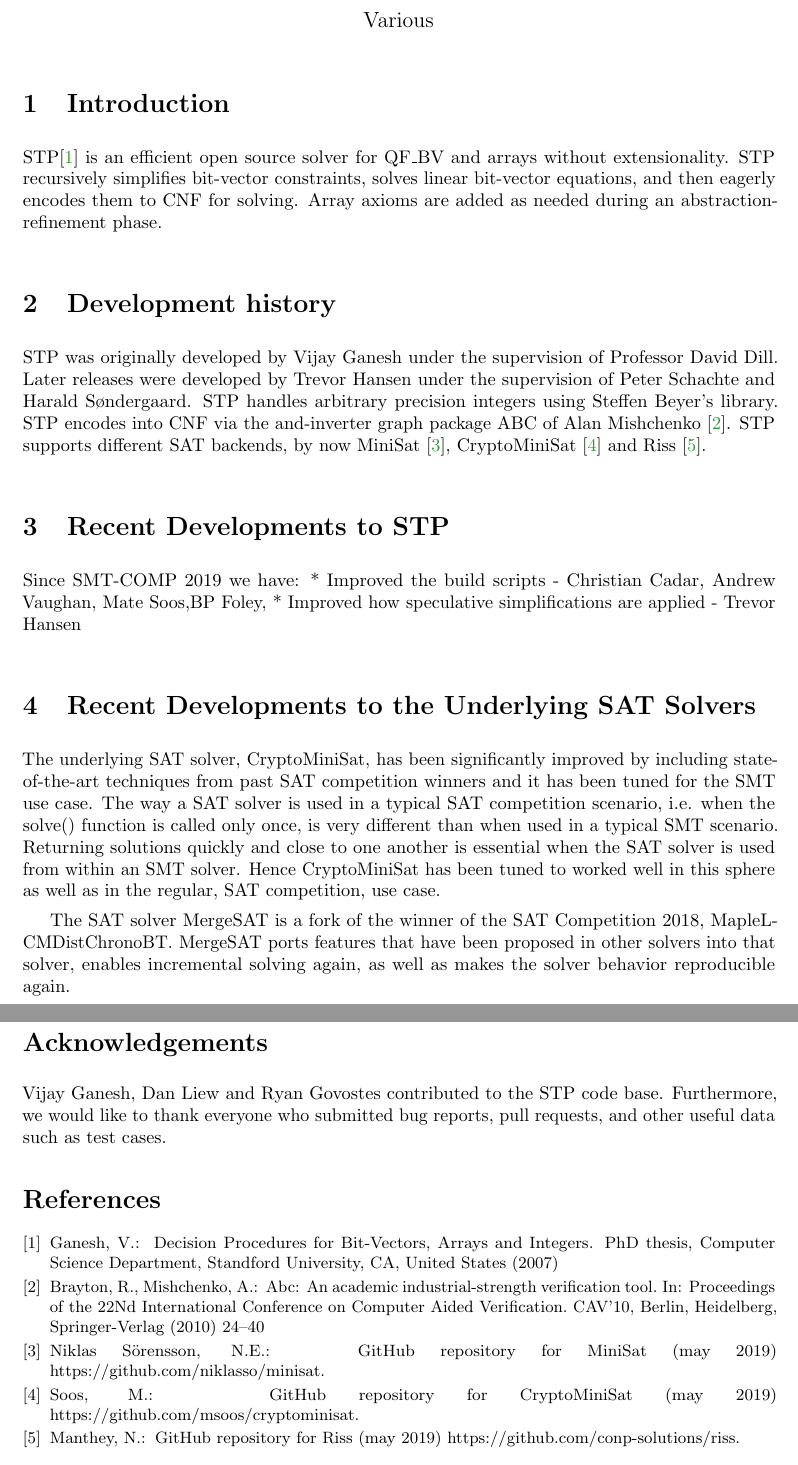
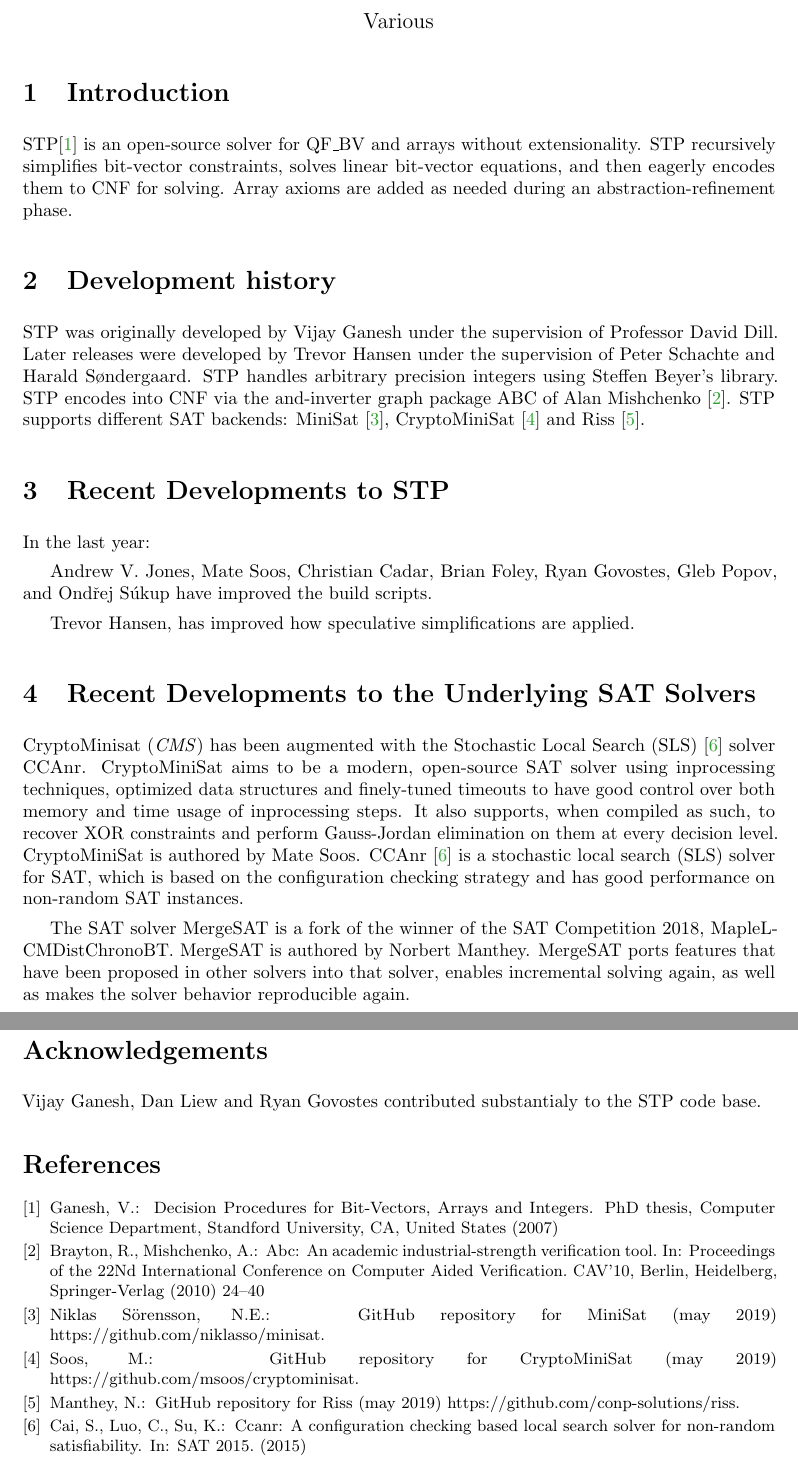
Before and after one commit to stp/docs, a LaTeX paper (smt2020-descr/descr.tex, which reads smt2020-descr/sigproc.bib): two parts of pages 1 and 2 of 2, joined at a grey line, cut so that both start at the same text. The pictures show the PDF file smt2020-descr/descr.pdf that the author committed with the source.

Commit message:
updating smtcomp 2020 description

```diff
--- a/smt2020-descr/descr.tex
+++ b/smt2020-descr/descr.tex
@@ -42,8 +42,9 @@
 \pagestyle{empty}
 
 \section{Introduction}
-STP\cite{Vijay:Thesis:2007} is an efficient open source solver for QF\_BV and arrays without extensionality. STP recursively simplifies bit-vector constraints, solves linear bit-vector equations, and then eagerly encodes them to CNF for solving. Array axioms are added as needed during an abstraction-refinement phase.
+STP\cite{Vijay:Thesis:2007} is an open-source solver for QF\_BV and arrays without extensionality.
+STP recursively simplifies bit-vector constraints, solves linear bit-vector equations, and then eagerly encodes them to CNF for solving.
+Array axioms are added as needed during an abstraction-refinement phase.
 
 \section{Development history}
-STP was originally developed by Vijay Ganesh under the supervision of Professor David Dill. Later releases were developed by Trevor Hansen under the supervision of Peter Schachte and Harald Søndergaard. STP handles arbitrary precision integers using Steffen Beyer's library. STP encodes into CNF via the and-inverter graph package ABC of Alan Mishchenko~\cite{Brayton:2010:AAI:2144310.2144317}.
-STP supports different SAT backends, by now MiniSat~\cite{MiniSat:github}, CryptoMiniSat~\cite{CMS:github} and Riss~\cite{Riss:github}.
+STP was originally developed by Vijay Ganesh under the supervision of Professor David Dill.
@@ -50,22 +54,22 @@ STP supports different SAT backends, by now MiniSat~\cite{MiniSat:github}, Crypt
+STP supports different SAT backends: MiniSat~\cite{MiniSat:github}, CryptoMiniSat~\cite{CMS:github} and Riss~\cite{Riss:github}.
 
 \section{Recent Developments to STP}
-Since SMT-COMP 2019 we have:
-* Improved the build scripts - Christian Cadar, Andrew Vaughan, Mate Soos,BP Foley,
-* Improved how speculative simplifications are applied - Trevor Hansen
+In the last year:
+
+Andrew V. Jones, Mate Soos, Christian Cadar, Brian Foley, Ryan Govostes, Gleb Popov, and Ondřej Súkup have improved the build scripts.
+
+Trevor Hansen, has improved how speculative simplifications are applied.
 
 
 \section{Recent Developments to the Underlying SAT Solvers}
-The underlying SAT solver, CryptoMiniSat, has been significantly improved by including state-of-the-art techniques from past SAT competition winners and it has been tuned for the SMT use case.
-The way a SAT solver is used in a typical SAT competition scenario, i.e. when the solve() function is called only once, is very different than when used in a typical SMT scenario.
-Returning solutions quickly and close to one another is essential when the SAT solver is used from within an SMT solver.
-Hence CryptoMiniSat has been tuned to worked well in this sphere as well as in the regular, SAT competition, use case.
+CryptoMinisat (\emph{CMS}) has been augmented with the Stochastic Local Search (SLS)~\cite{DBLP:conf/sat/CaiLS15} solver CCAnr.
+CryptoMiniSat aims to be a modern, open-source SAT solver using inprocessing techniques, optimized data structures and finely-tuned timeouts to have good control over both memory and time usage of inprocessing steps. It also supports, when compiled as such, to recover XOR constraints and perform Gauss-Jordan elimination on them at every decision level. CryptoMiniSat is authored by Mate Soos. CCAnr~\cite{DBLP:conf/sat/CaiLS15} is a stochastic local search (SLS) solver for SAT, which is based on the configuration checking strategy and has good performance on non-random SAT instances.
 
-The SAT solver MergeSAT is a fork of the winner of the SAT Competition 2018, MapleLCMDistChronoBT.
+The SAT solver MergeSAT is a fork of the winner of the SAT Competition 2018, MapleLCMDistChronoBT. MergeSAT is authored by Norbert Manthey.
 MergeSAT ports features that have been proposed in other solvers into that solver, enables incremental solving again, as well as makes the solver behavior reproducible again.
 
 \section*{Acknowledgements}
-Vijay Ganesh, Dan Liew and Ryan Govostes contributed to the STP code base.
-Furthermore, we would like to thank everyone who submitted bug reports, pull requests, and other useful data such as test cases.
+Vijay Ganesh, Dan Liew and Ryan Govostes contributed substantialy to the STP code base.
 
 \bibliographystyle{splncs}
 \bibliography{sigproc}
--- a/smt2020-descr/sigproc.bib
+++ b/smt2020-descr/sigproc.bib
@@ -1,3 +4,13 @@
+Kaile Su},
+	title     = {CCAnr: {A} Configuration Checking Based Local Search Solver for Non-random
+ Satisfiability},
+	booktitle = {{SAT} 2015},
+	year      = {2015},
+	crossref  = {DBLP:conf/sat/2015},
+	doi       = {10.1007/978-3-319-24318-4\_1},
+}
+
+
 @BOOK{salas:calculus,
 	AUTHOR = "S.L. Salas and Einar Hille",
 	TITLE = "Calculus: One and Several Variable",
```
Also changed, not shown: smt2020-descr/descr.pdf, smt2020-descr/descr.tex (7 more changed lines), smt2020-descr/sigproc.bib (3 more changed lines).
